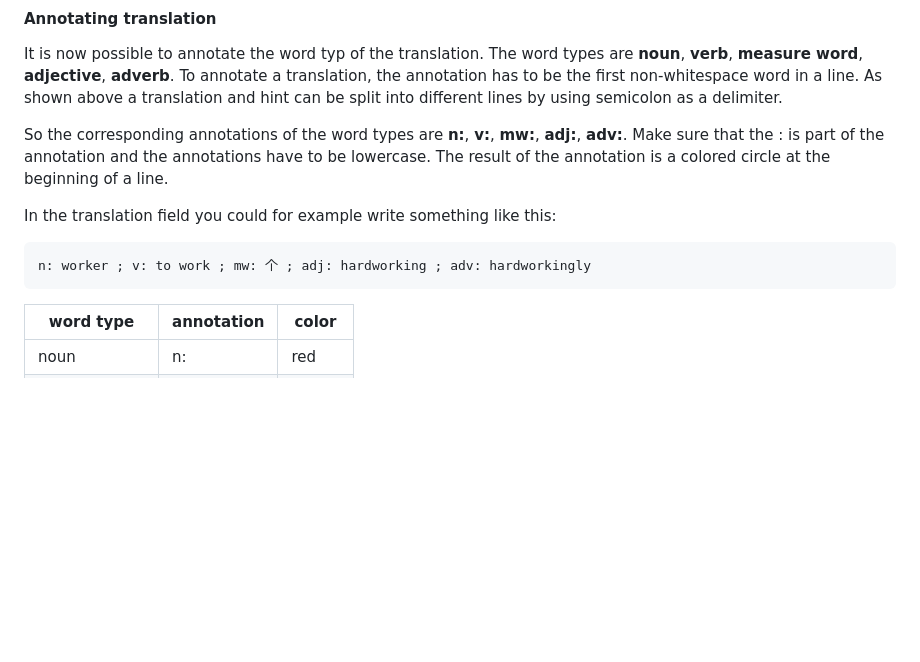
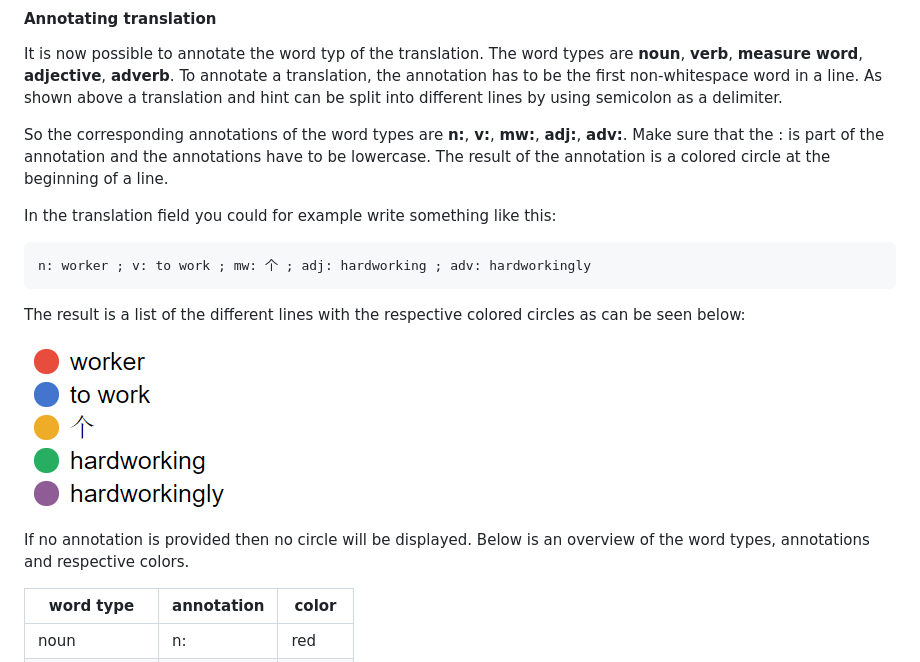
Before and after one commit to adrianderstroff/anki-chinese-template, a Markdown page: README.md, the part around the change printed below. Drawn GitHub-style; pictures changed too: github/annotations.PNG (added); blank space fills up the shorter version.

Commit message:
added description of annotation to the readme

````diff
--- a/README.md
+++ b/README.md
@@ -62,9 +62,16 @@ It is now possible to annotate the word typ of the translation. The word types a
 So the corresponding annotations of the word types are **n:**, **v:**, **mw:**, **adj:**, **adv:**. Make sure that the : is part of the annotation and the annotations have to be lowercase. The result of the annotation is a colored circle at the beginning of a line.
 
 In the translation field you could for example write something like this:
+
 ```
 n: worker ; v: to work ; mw: 个 ; adj: hardworking ; adv: hardworkingly
 ```
+
+The result is a list of the different lines with the respective colored circles as can be seen below:
+
+![annotations](github/annotations.PNG)
+
+If no annotation is provided then no circle will be displayed. Below is an overview of the word types, annotations and respective colors.
 
 | word type    | annotation | color 	|
 |--------------|------------|-----------|
````
Also changed, not shown: other parts of README.md (+3 -3 lines), 2 other files.
